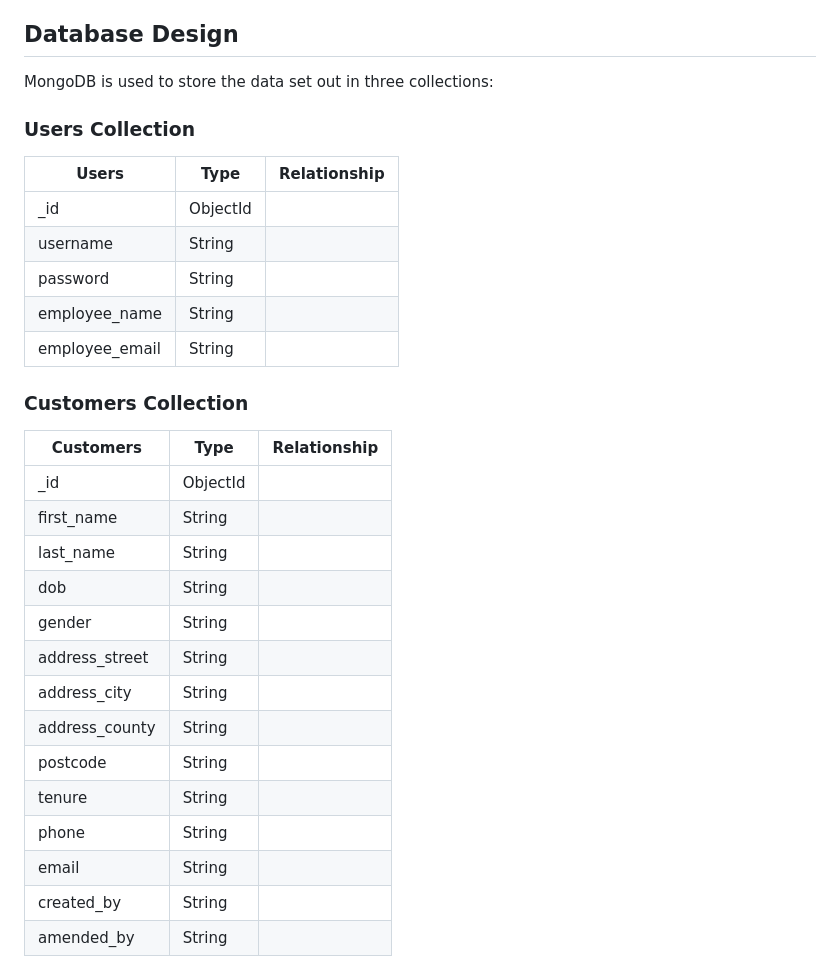
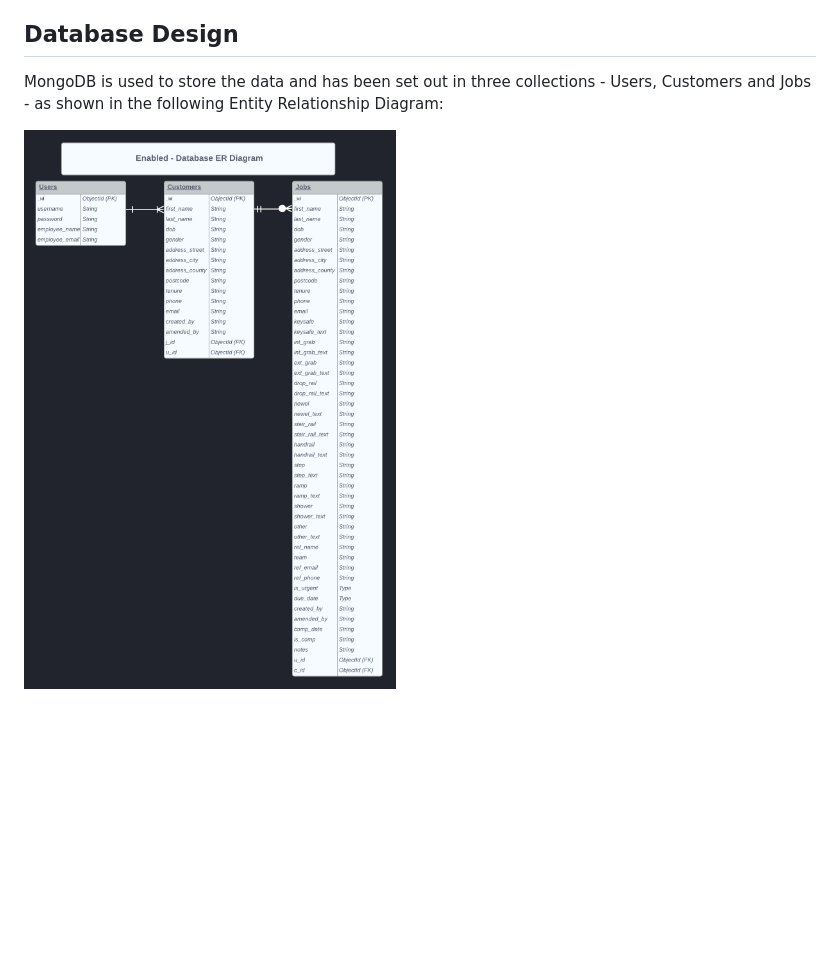
Before and after one commit to Danbob81/enabled, a Markdown page: README.md, the part around the change printed below. GitHub-like rendering; pictures changed too: docs/readme_items/erd3.png (added); blank space fills up the shorter version.

Commit message:
add erd to README.md

```diff
--- a/README.md
+++ b/README.md
@@ -110,34 +110,7 @@ General:
 
 ## Database Design
 
-MongoDB is used to store the data set out in three collections:
+MongoDB is used to store the data and has been set out in three collections - Users, Customers and Jobs - as shown in the following Entity Relationship Diagram:
 
-### Users Collection
+![Entity Relationship Diagram](docs/readme_items/erd3.png)
 
-| Users | Type | Relationship |
-| --- | --- | --- |
-| _id | ObjectId |    |
-| username | String |   |
-| password | String |   |
-| employee_name | String |    |
-| employee_email | String |   |
-
-### Customers Collection
-
-| Customers | Type | Relationship |
-|--- | --- | --- |
-| _id       | ObjectId |    |
-| first_name | String |   |
-| last_name | String |    |
-| dob | String |    |
-| gender | String |   |
-| address_street | String |   |
-| address_city | String |   |
-| address_county | String |   |
-| postcode | String |   |
-| tenure | String |   |
-| phone | String |    |
-| email | String |    |
-| created_by | String |   |
-| amended_by | String |   |
-
```
Also changed, not shown: other parts of README.md (+0 -52 lines), docs/readme_items/erd.png (added), docs/readme_items/erd2.png (added).
